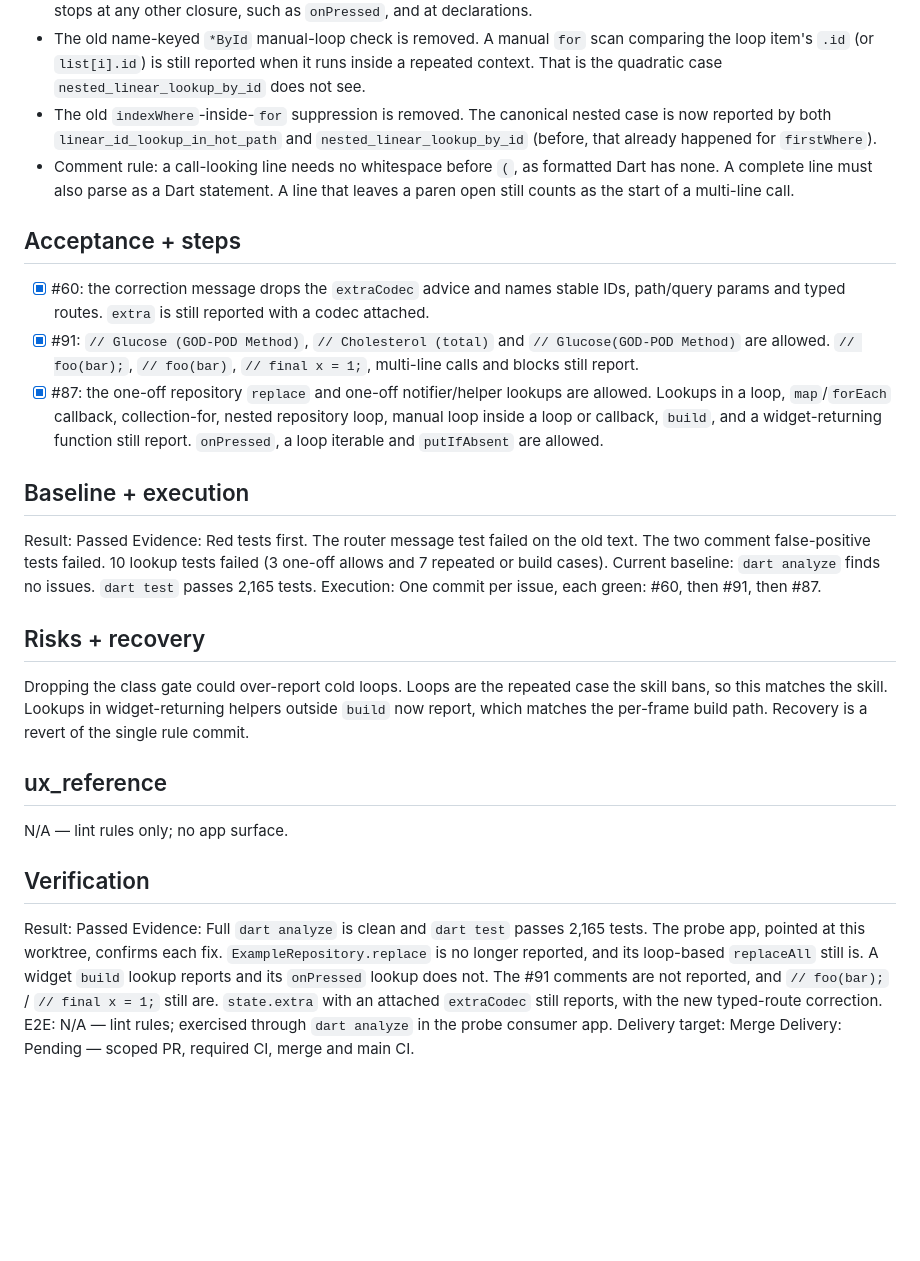
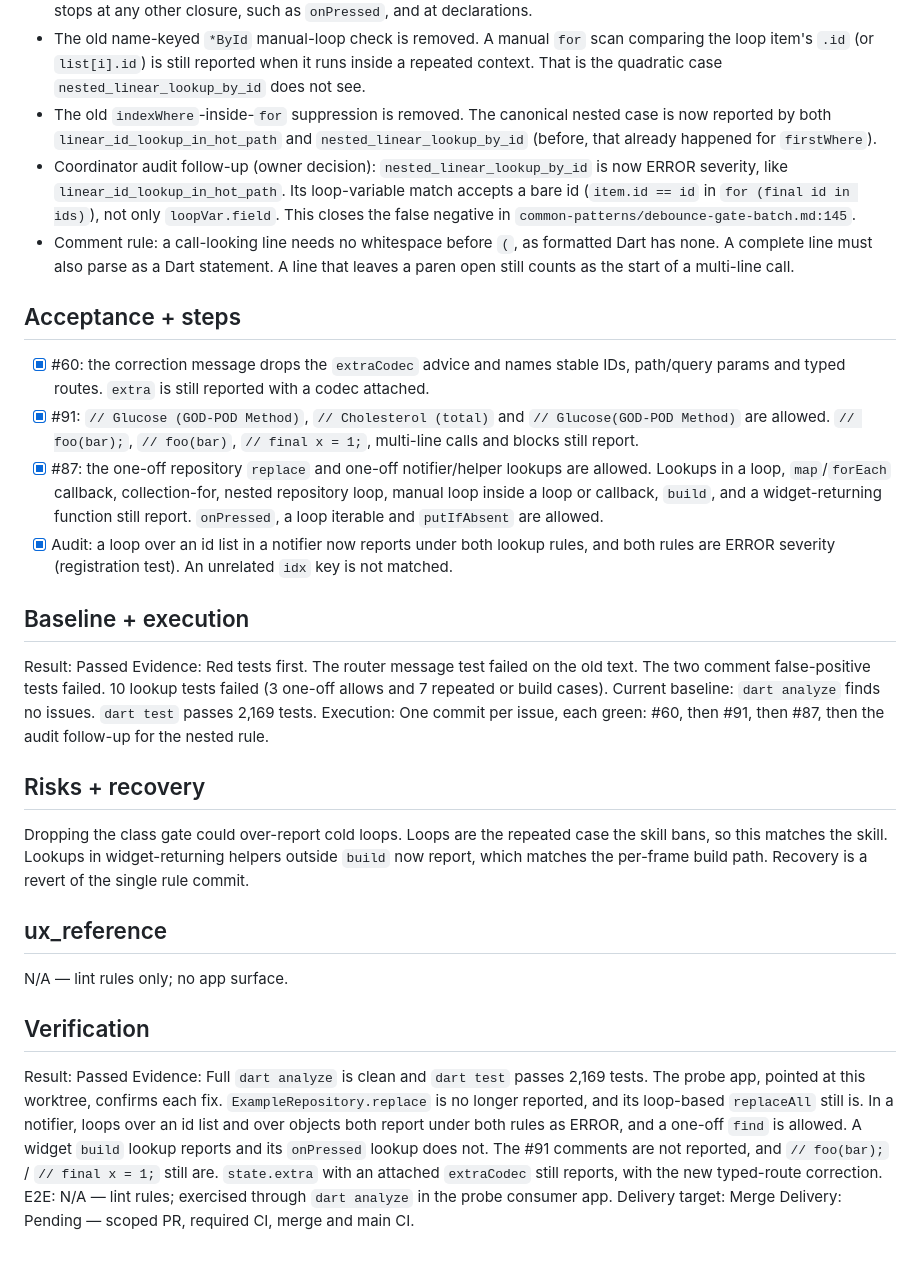
Before and after one commit to sgaabdu4/flutter_skill_lints, a Markdown page: features/lookup-comment-extra-contract/PLAN.md, the part around the change. Drawn GitHub-style; blank space fills up the shorter version.

Commit message:
Update lookup-comment-extra-contract plan for nested lookup severity

```diff
--- a/features/lookup-comment-extra-contract/PLAN.md
+++ b/features/lookup-comment-extra-contract/PLAN.md
@@ -18,6 +18,7 @@ Authority: The user decided the per-issue scope. Skill `references/performance.m
 - Repetition comes from the resolved AST, with no name checks. A loop body, condition or updater counts. So does a collection-for element or a positional callback on an `Iterable`/`Map` target (`Map.putIfAbsent`/`update` run once and are excluded). A function or method whose resolved return type is Flutter `Widget` counts as a build path. The walk stops at any other closure, such as `onPressed`, and at declarations.
 - The old name-keyed `*ById` manual-loop check is removed. A manual `for` scan comparing the loop item's `.id` (or `list[i].id`) is still reported when it runs inside a repeated context. That is the quadratic case `nested_linear_lookup_by_id` does not see.
 - The old `indexWhere`-inside-`for` suppression is removed. The canonical nested case is now reported by both `linear_id_lookup_in_hot_path` and `nested_linear_lookup_by_id` (before, that already happened for `firstWhere`).
+- Coordinator audit follow-up (owner decision): `nested_linear_lookup_by_id` is now ERROR severity, like `linear_id_lookup_in_hot_path`. Its loop-variable match accepts a bare id (`item.id == id` in `for (final id in ids)`), not only `loopVar.field`. This closes the false negative in `common-patterns/debounce-gate-batch.md:145`.
 - Comment rule: a call-looking line needs no whitespace before `(`, as formatted Dart has none. A complete line must also parse as a Dart statement. A line that leaves a paren open still counts as the start of a multi-line call.
 
 ## Acceptance + steps
@@ -25,13 +26,14 @@ Authority: The user decided the per-issue scope. Skill `references/performance.m
 - [x] #60: the correction message drops the `extraCodec` advice and names stable IDs, path/query params and typed routes. `extra` is still reported with a codec attached.
 - [x] #91: `// Glucose (GOD-POD Method)`, `// Cholesterol (total)` and `// Glucose(GOD-POD Method)` are allowed. `// foo(bar);`, `// foo(bar)`, `// final x = 1;`, multi-line calls and blocks still report.
 - [x] #87: the one-off repository `replace` and one-off notifier/helper lookups are allowed. Lookups in a loop, `map`/`forEach` callback, collection-for, nested repository loop, manual loop inside a loop or callback, `build`, and a widget-returning function still report. `onPressed`, a loop iterable and `putIfAbsent` are allowed.
+- [x] Audit: a loop over an id list in a notifier now reports under both lookup rules, and both rules are ERROR severity (registration test). An unrelated `idx` key is not matched.
 
 ## Baseline + execution
 
 Result: Passed
 Evidence: Red tests first. The router message test failed on the old text. The two comment false-positive tests failed. 10 lookup tests failed (3 one-off allows and 7 repeated or build cases).
-Current baseline: `dart analyze` finds no issues. `dart test` passes 2,165 tests.
-Execution: One commit per issue, each green: #60, then #91, then #87.
+Current baseline: `dart analyze` finds no issues. `dart test` passes 2,169 tests.
+Execution: One commit per issue, each green: #60, then #91, then #87, then the audit follow-up for the nested rule.
 
 ## Risks + recovery
 
@@ -44,7 +46,7 @@ N/A — lint rules only; no app surface.
 ## Verification
 
 Result: Passed
-Evidence: Full `dart analyze` is clean and `dart test` passes 2,165 tests. The probe app, pointed at this worktree, confirms each fix. `ExampleRepository.replace` is no longer reported, and its loop-based `replaceAll` still is. A widget `build` lookup reports and its `onPressed` lookup does not. The #91 comments are not reported, and `// foo(bar);` / `// final x = 1;` still are. `state.extra` with an attached `extraCodec` still reports, with the new typed-route correction.
+Evidence: Full `dart analyze` is clean and `dart test` passes 2,169 tests. The probe app, pointed at this worktree, confirms each fix. `ExampleRepository.replace` is no longer reported, and its loop-based `replaceAll` still is. In a notifier, loops over an id list and over objects both report under both rules as ERROR, and a one-off `find` is allowed. A widget `build` lookup reports and its `onPressed` lookup does not. The #91 comments are not reported, and `// foo(bar);` / `// final x = 1;` still are. `state.extra` with an attached `extraCodec` still reports, with the new typed-route correction.
 E2E: N/A — lint rules; exercised through `dart analyze` in the probe consumer app.
 Delivery target: Merge
 Delivery: Pending — scoped PR, required CI, merge and main CI.
```
